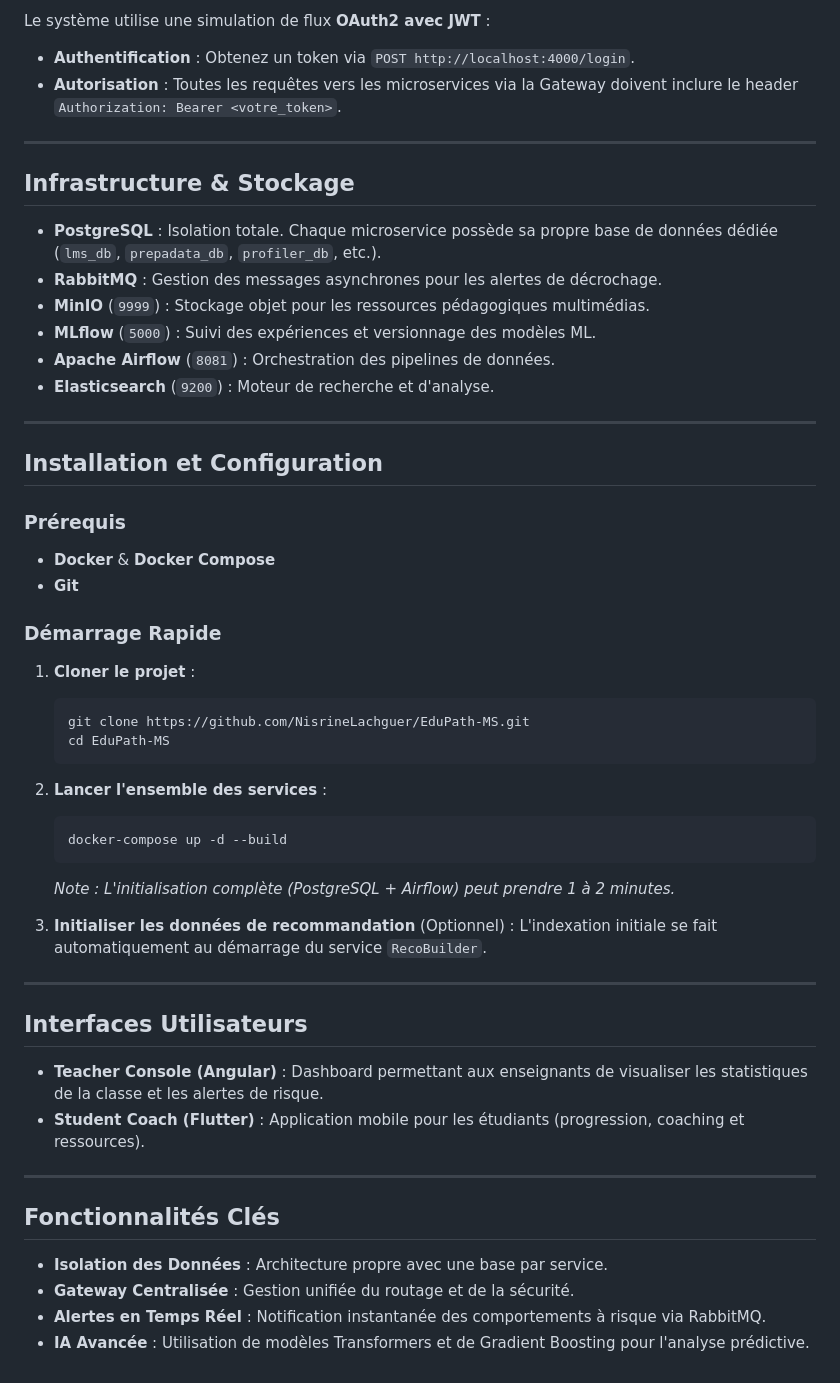
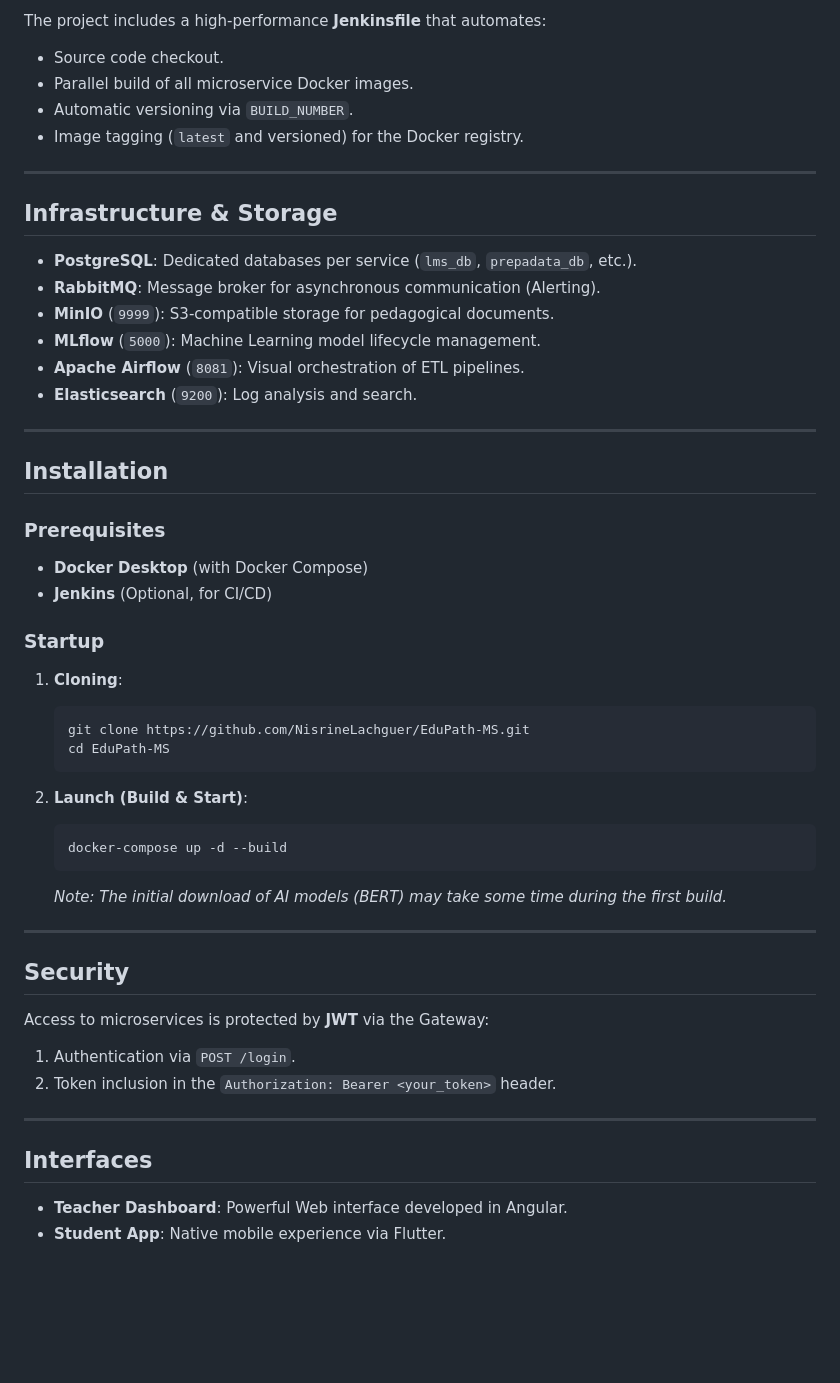
Before and after one commit to Khaoula2001/EduPath-MS, a Markdown page: README.md, the part around the change printed below. Drawn GitHub-style; blank space fills up the shorter version.

````diff
--- a/README.md
+++ b/README.md
@@ -64,55 +64,54 @@ Tous les services sont centralisés derrière l'**API Gateway** (Port `4000`).
 
-Le système utilise une simulation de flux **OAuth2 avec JWT** :
-- **Authentification** : Obtenez un token via `POST http://localhost:4000/login`.
-- **Autorisation** : Toutes les requêtes vers les microservices via la Gateway doivent inclure le header `Authorization: Bearer <votre_token>`.
+The project includes a high-performance **Jenkinsfile** that automates:
+-   Source code checkout.
+-   Parallel build of all microservice Docker images.
+-   Automatic versioning via `BUILD_NUMBER`.
+-   Image tagging (`latest` and versioned) for the Docker registry.
 
 ---
 
-## Infrastructure & Stockage
+## Infrastructure & Storage
 
--   **PostgreSQL** : Isolation totale. Chaque microservice possède sa propre base de données dédiée (`lms_db`, `prepadata_db`, `profiler_db`, etc.).
--   **RabbitMQ** : Gestion des messages asynchrones pour les alertes de décrochage.
--   **MinIO** (`9999`) : Stockage objet pour les ressources pédagogiques multimédias.
--   **MLflow** (`5000`) : Suivi des expériences et versionnage des modèles ML.
--   **Apache Airflow** (`8081`) : Orchestration des pipelines de données.
--   **Elasticsearch** (`9200`) : Moteur de recherche et d'analyse.
+-   **PostgreSQL**: Dedicated databases per service (`lms_db`, `prepadata_db`, etc.).
+-   **RabbitMQ**: Message broker for asynchronous communication (Alerting).
+-   **MinIO** (`9999`): S3-compatible storage for pedagogical documents.
+-   **MLflow** (`5000`): Machine Learning model lifecycle management.
+-   **Apache Airflow** (`8081`): Visual orchestration of ETL pipelines.
+-   **Elasticsearch** (`9200`): Log analysis and search.
 
 ---
 
-## Installation et Configuration
+## Installation
 
-### Prérequis
--   **Docker** & **Docker Compose**
--   **Git**
+### Prerequisites
+-   **Docker Desktop** (with Docker Compose)
+-   **Jenkins** (Optional, for CI/CD)
 
-### Démarrage Rapide
+### Startup
 
-1.  **Cloner le projet** :
+1.  **Cloning**:
     ```bash
     git clone https://github.com/NisrineLachguer/EduPath-MS.git
     cd EduPath-MS
     ```
 
-2.  **Lancer l'ensemble des services** :
+2.  **Launch (Build & Start)**:
     ```bash
     docker-compose up -d --build
     ```
-    *Note : L'initialisation complète (PostgreSQL + Airflow) peut prendre 1 à 2 minutes.*
-
-3.  **Initialiser les données de recommandation** (Optionnel) :
-    L'indexation initiale se fait automatiquement au démarrage du service `RecoBuilder`.
+    *Note: The initial download of AI models (BERT) may take some time during the first build.*
 
 ---
 
-## Interfaces Utilisateurs
+## Security
 
--   **Teacher Console (Angular)** : Dashboard permettant aux enseignants de visualiser les statistiques de la classe et les alertes de risque.
--   **Student Coach (Flutter)** : Application mobile pour les étudiants (progression, coaching et ressources).
+Access to microservices is protected by **JWT** via the Gateway:
+1.  Authentication via `POST /login`.
+2.  Token inclusion in the `Authorization: Bearer <your_token>` header.
 
 ---
 
-## Fonctionnalités Clés
--   **Isolation des Données** : Architecture propre avec une base par service.
--   **Gateway Centralisée** : Gestion unifiée du routage et de la sécurité.
--   **Alertes en Temps Réel** : Notification instantanée des comportements à risque via RabbitMQ.
--   **IA Avancée** : Utilisation de modèles Transformers et de Gradient Boosting pour l'analyse prédictive.
+## Interfaces
+
+-   **Teacher Dashboard**: Powerful Web interface developed in Angular.
+-   **Student App**: Native mobile experience via Flutter.
````
Also changed, not shown: other parts of README.md (+39 -39 lines).
